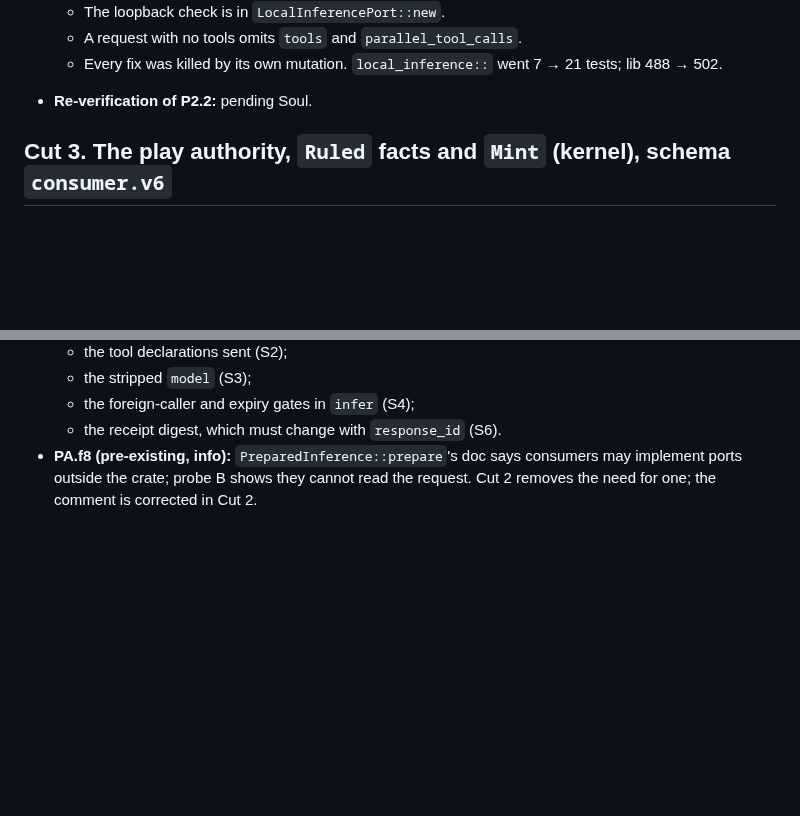
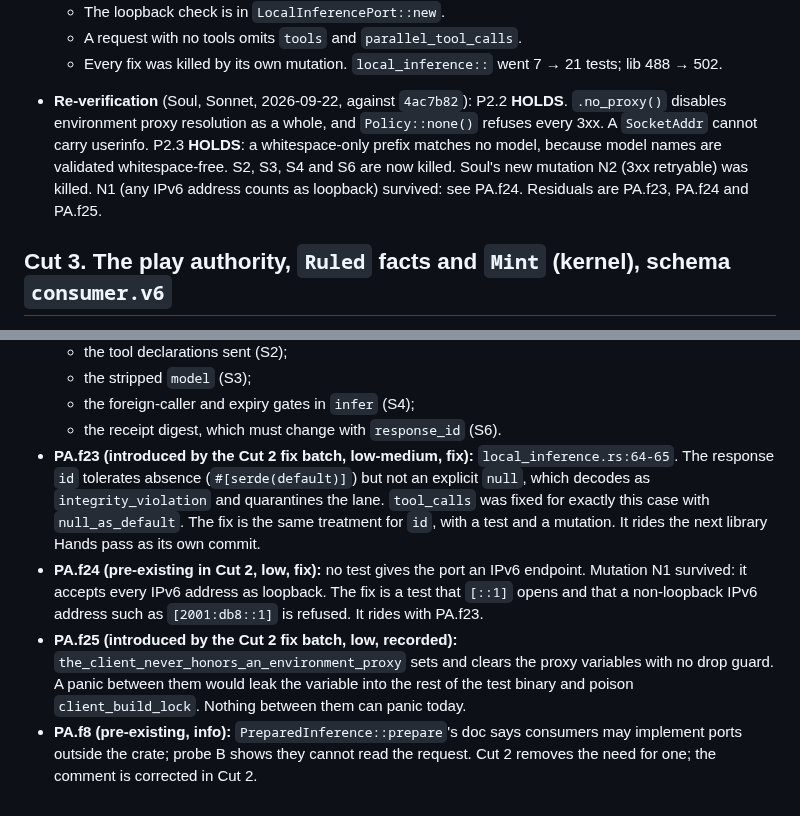
Before and after one commit to GameCult/Ghostlight, a Markdown page: docs/architecture/ghostlight-play-agent-cut.md, 2 parts joined by grey strips. Rendered like a GitHub page; blank space fills up the shorter version.

Commit message:
Record Soul's recheck of the Cut 2 fixes: P2.2 now holds
PA.f23 (null response id quarantines the lane) and PA.f24 (no IPv6
loopback test) are to fix; PA.f25 is recorded.

Co-Authored-By: Claude Opus 5 <noreply@anthropic.com>

```diff
--- a/docs/architecture/ghostlight-play-agent-cut.md
+++ b/docs/architecture/ghostlight-play-agent-cut.md
@@ -917,7 +917,14 @@ splits them so each has its own promises. Cut 2 and Cut 6 are independent of
   - A request with no tools omits `tools` and `parallel_tool_calls`.
   - Every fix was killed by its own mutation. `local_inference::` went 7 → 21
     tests; lib 488 → 502.
-- **Re-verification of P2.2:** pending Soul.
+- **Re-verification** (Soul, Sonnet, 2026-09-22, against `4ac7b82`): P2.2
+  **HOLDS**. `.no_proxy()` disables environment proxy resolution as a whole,
+  and `Policy::none()` refuses every 3xx. A `SocketAddr` cannot carry
+  userinfo. P2.3 **HOLDS**: a whitespace-only prefix matches no model,
+  because model names are validated whitespace-free. S2, S3, S4 and S6 are
+  now killed. Soul's new mutation N2 (3xx retryable) was killed. N1 (any IPv6
+  address counts as loopback) survived: see PA.f24. Residuals are PA.f23,
+  PA.f24 and PA.f25.
 
 ## Cut 3. The play authority, `Ruled` facts and `Mint` (kernel), schema `consumer.v6`
 
@@ -1570,6 +1577,22 @@ Interpreter, the elaborator sweep and lenses.
   - the stripped `model` (S3);
   - the foreign-caller and expiry gates in `infer` (S4);
   - the receipt digest, which must change with `response_id` (S6).
+- **PA.f23 (introduced by the Cut 2 fix batch, low-medium, fix):**
+  `local_inference.rs:64-65`. The response `id` tolerates absence
+  (`#[serde(default)]`) but not an explicit `null`, which decodes as
+  `integrity_violation` and quarantines the lane. `tool_calls` was fixed for
+  exactly this case with `null_as_default`. The fix is the same treatment
+  for `id`, with a test and a mutation. It rides the next library Hands pass
+  as its own commit.
+- **PA.f24 (pre-existing in Cut 2, low, fix):** no test gives the port an
+  IPv6 endpoint. Mutation N1 survived: it accepts every IPv6 address as
+  loopback. The fix is a test that `[::1]` opens and that a non-loopback
+  IPv6 address such as `[2001:db8::1]` is refused. It rides with PA.f23.
+- **PA.f25 (introduced by the Cut 2 fix batch, low, recorded):**
+  `the_client_never_honors_an_environment_proxy` sets and clears the proxy
+  variables with no drop guard. A panic between them would leak the
+  variable into the rest of the test binary and poison `client_build_lock`.
+  Nothing between them can panic today.
 - **PA.f8 (pre-existing, info):** `PreparedInference::prepare`'s doc says
   consumers may implement ports outside the crate; probe B shows they cannot
   read the request. Cut 2 removes the need for one; the comment is corrected
```
